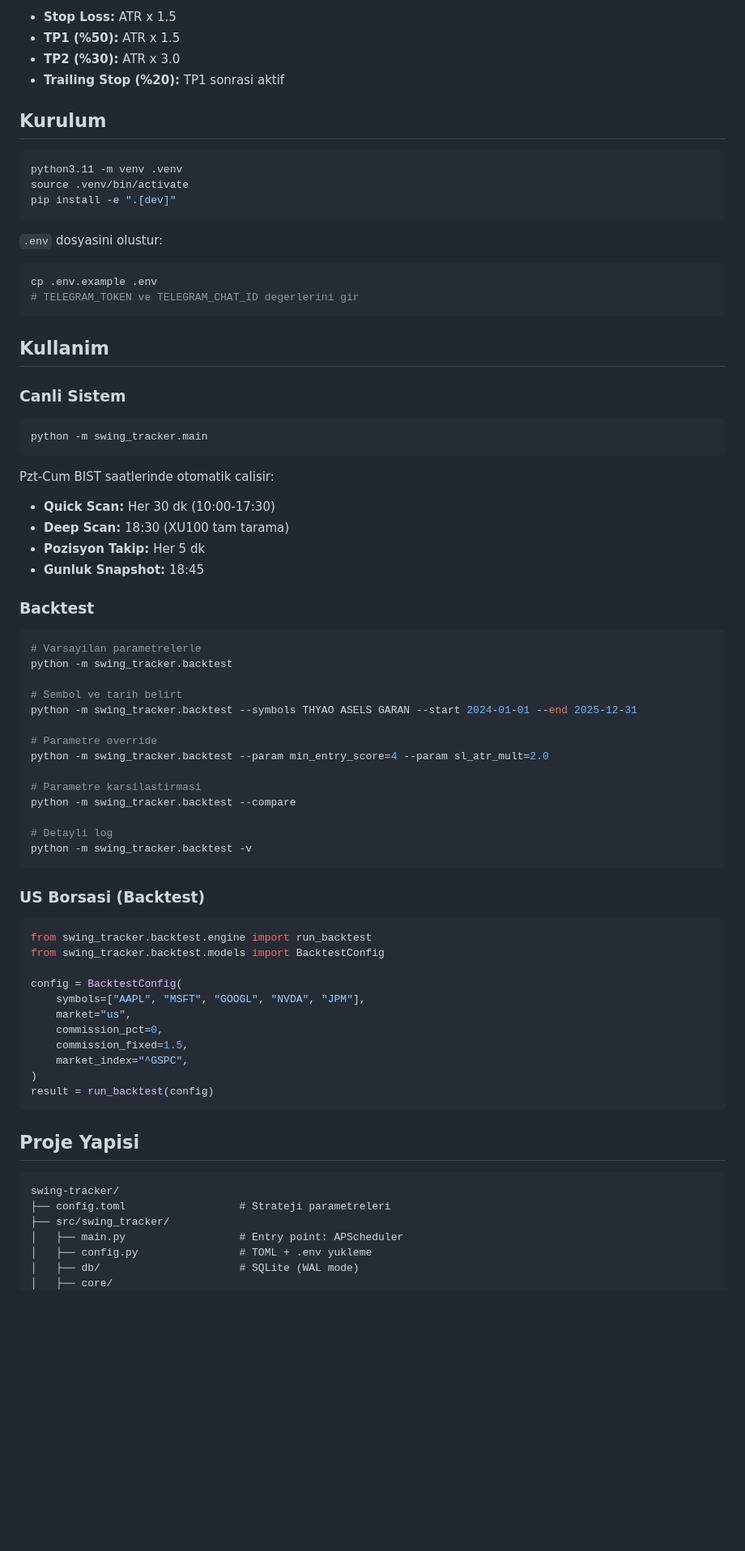
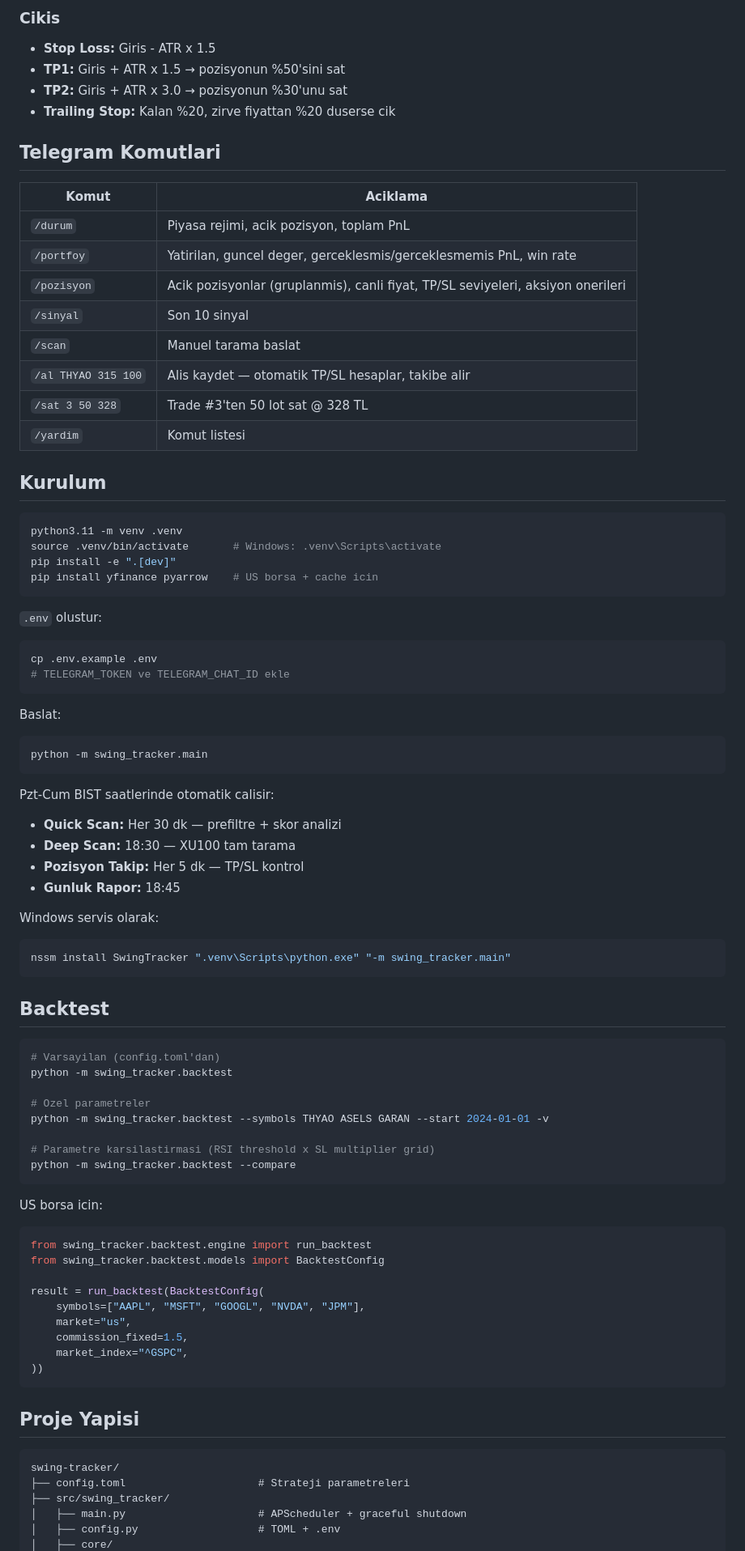
Before and after one commit to barisberkeyilmaz/swing-tracker, a Markdown page: README.md, the part around one of its changes. Shown at 81% size. Drawn GitHub-style; blank space fills up the shorter version.

````diff
--- a/README.md
+++ b/README.md
@@ -36,79 +58,87 @@ Skor sinyalleri (min. 5 puan gerekli):
 
-- **Stop Loss:** ATR x 1.5
-- **TP1 (%50):** ATR x 1.5
-- **TP2 (%30):** ATR x 3.0
-- **Trailing Stop (%20):** TP1 sonrasi aktif
+### Cikis
+
+- **Stop Loss:** Giris - ATR x 1.5
+- **TP1:** Giris + ATR x 1.5 → pozisyonun %50'sini sat
+- **TP2:** Giris + ATR x 3.0 → pozisyonun %30'unu sat
+- **Trailing Stop:** Kalan %20, zirve fiyattan %20 duserse cik
+
+## Telegram Komutlari
+
+| Komut | Aciklama |
+|-------|----------|
+| `/durum` | Piyasa rejimi, acik pozisyon, toplam PnL |
+| `/portfoy` | Yatirilan, guncel deger, gerceklesmis/gerceklesmemis PnL, win rate |
+| `/pozisyon` | Acik pozisyonlar (gruplanmis), canli fiyat, TP/SL seviyeleri, aksiyon onerileri |
+| `/sinyal` | Son 10 sinyal |
+| `/scan` | Manuel tarama baslat |
+| `/al THYAO 315 100` | Alis kaydet — otomatik TP/SL hesaplar, takibe alir |
+| `/sat 3 50 328` | Trade #3'ten 50 lot sat @ 328 TL |
+| `/yardim` | Komut listesi |
 
 ## Kurulum
 
 ```bash
 python3.11 -m venv .venv
-source .venv/bin/activate
+source .venv/bin/activate       # Windows: .venv\Scripts\activate
 pip install -e ".[dev]"
+pip install yfinance pyarrow    # US borsa + cache icin
 ```
 
-`.env` dosyasini olustur:
+`.env` olustur:
 ```bash
 cp .env.example .env
-# TELEGRAM_TOKEN ve TELEGRAM_CHAT_ID degerlerini gir
+# TELEGRAM_TOKEN ve TELEGRAM_CHAT_ID ekle
 ```
 
-## Kullanim
-
-### Canli Sistem
-
+Baslat:
 ```bash
 python -m swing_tracker.main
 ```
 
 Pzt-Cum BIST saatlerinde otomatik calisir:
-- **Quick Scan:** Her 30 dk (10:00-17:30)
-- **Deep Scan:** 18:30 (XU100 tam tarama)
-- **Pozisyon Takip:** Her 5 dk
-- **Gunluk Snapshot:** 18:45
+- **Quick Scan:** Her 30 dk — prefiltre + skor analizi
+- **Deep Scan:** 18:30 — XU100 tam tarama
+- **Pozisyon Takip:** Her 5 dk — TP/SL kontrol
+- **Gunluk Rapor:** 18:45
 
-### Backtest
+Windows servis olarak:
+```bash
+nssm install SwingTracker ".venv\Scripts\python.exe" "-m swing_tracker.main"
+```
+
+## Backtest
 
 ```bash
-# Varsayilan parametrelerle
+# Varsayilan (config.toml'dan)
 python -m swing_tracker.backtest
 
-# Sembol ve tarih belirt
-python -m swing_tracker.backtest --symbols THYAO ASELS GARAN --start 2024-01-01 --end 2025-12-31
+# Ozel parametreler
+python -m swing_tracker.backtest --symbols THYAO ASELS GARAN --start 2024-01-01 -v
 
-# Parametre override
-python -m swing_tracker.backtest --param min_entry_score=4 --param sl_atr_mult=2.0
-
-# Parametre karsilastirmasi
+# Parametre karsilastirmasi (RSI threshold x SL multiplier grid)
 python -m swing_tracker.backtest --compare
-
-# Detayli log
-python -m swing_tracker.backtest -v
 ```
 
-### US Borsasi (Backtest)
-
+US borsa icin:
 ```python
 from swing_tracker.backtest.engine import run_backtest
 from swing_tracker.backtest.models import BacktestConfig
 
-config = BacktestConfig(
+result = run_backtest(BacktestConfig(
     symbols=["AAPL", "MSFT", "GOOGL", "NVDA", "JPM"],
     market="us",
-    commission_pct=0,
     commission_fixed=1.5,
     market_index="^GSPC",
-)
-result = run_backtest(config)
+))
 ```
 
 ## Proje Yapisi
 
 ```
 swing-tracker/
-├── config.toml                  # Strateji parametreleri
+├── config.toml                     # Strateji parametreleri
 ├── src/swing_tracker/
-│   ├── main.py                  # Entry point: APScheduler
-│   ├── config.py                # TOML + .env yukleme
-│   ├── db/                      # SQLite (WAL mode)
+│   ├── main.py                     # APScheduler + graceful shutdown
+│   ├── config.py                   # TOML + .env
 │   ├── core/
````
Also changed, not shown: other parts of README.md (+64 -34 lines).
